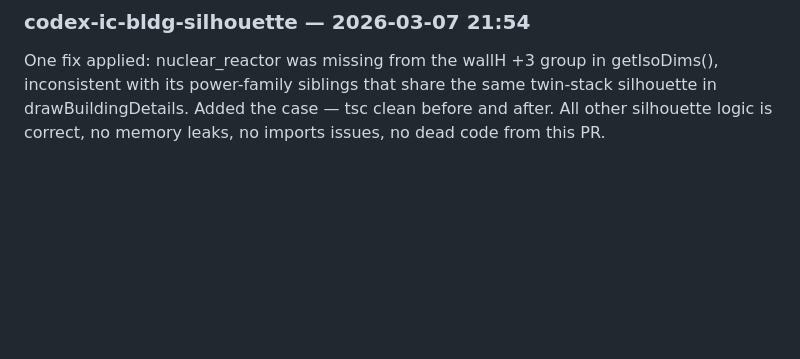
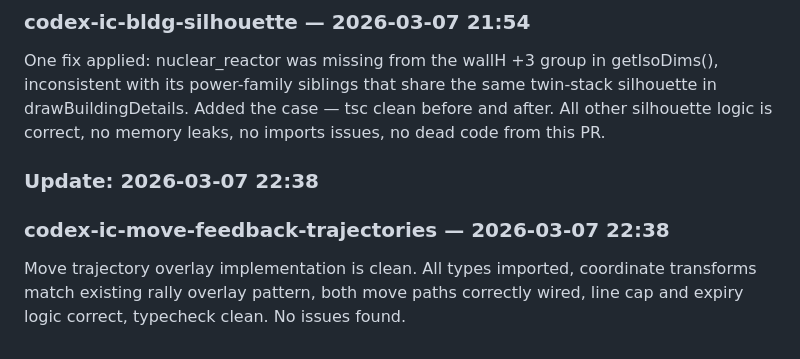
Before and after one commit to linkbag/IronCommand, a Markdown page: docs/ESR.md, the part around one of its changes. GitHub-like rendering; blank space fills up the shorter version.

Commit message:
docs: auto-update ESR + persist worklog for codex-ic-move-feedback-trajectories

```diff
--- a/docs/ESR.md
+++ b/docs/ESR.md
@@ -110,3 +110,7 @@ Review passed — reviewer found no issues (work log updated, no fixes needed)
 ### Update: 2026-03-07 21:54
 ### codex-ic-bldg-silhouette — 2026-03-07 21:54
 One fix applied: nuclear_reactor was missing from the wallH +3 group in getIsoDims(), inconsistent with its power-family siblings that share the same twin-stack silhouette in drawBuildingDetails. Added the case — tsc clean before and after. All other silhouette logic is correct, no memory leaks, no imports issues, no dead code from this PR.
+
+### Update: 2026-03-07 22:38
+### codex-ic-move-feedback-trajectories — 2026-03-07 22:38
+Move trajectory overlay implementation is clean. All types imported, coordinate transforms match existing rally overlay pattern, both move paths correctly wired, line cap and expiry logic correct, typecheck clean. No issues found.
```
Also changed, not shown: other parts of docs/ESR.md (+1 -1 lines), docs/history/2026-03-07-codex-ic-move-feedback-trajectories.md (added, +77 -0 lines).
